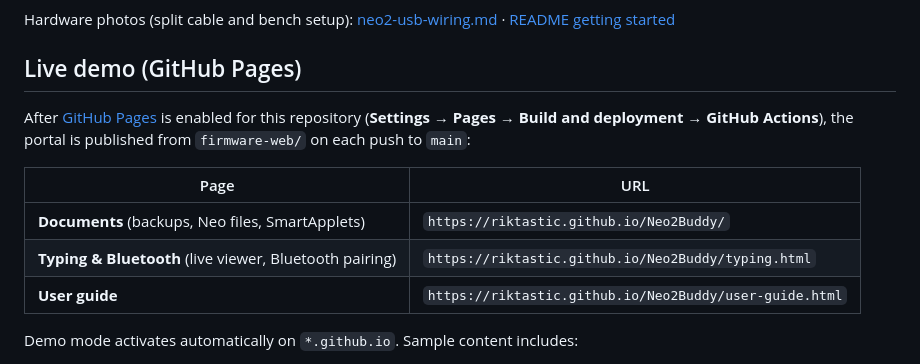
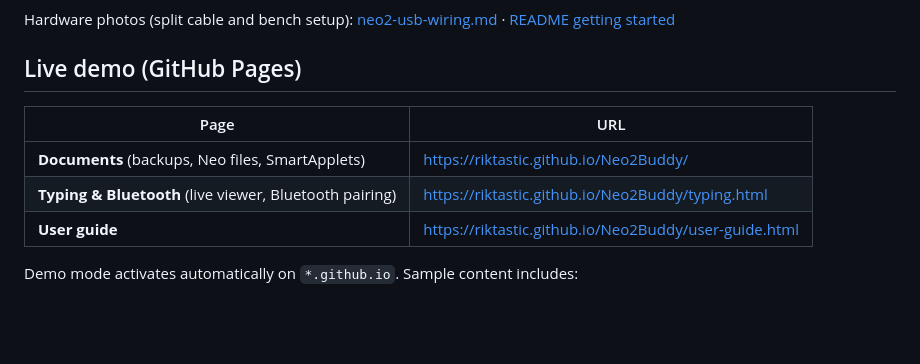
Before and after one commit to Riktastic/Neo2Buddy, a Markdown page: docs/portal-showcase.md, the part around the change. Drawn GitHub-style; blank space fills up the shorter version.

```diff
--- a/docs/portal-showcase.md
+++ b/docs/portal-showcase.md
@@ -16,13 +16,11 @@ Hardware photos (split cable and bench setup): [neo2-usb-wiring.md](neo2-usb-wir
 
 ## Live demo (GitHub Pages)
 
-After [GitHub Pages](https://docs.github.com/en/pages/getting-started-with-github-pages/configuring-a-publishing-source-for-your-github-pages-site) is enabled for this repository (**Settings → Pages → Build and deployment → GitHub Actions**), the portal is published from `firmware-web/` on each push to `main`:
-
 | Page | URL |
 |------|-----|
-| **Documents** (backups, Neo files, SmartApplets) | `https://riktastic.github.io/Neo2Buddy/` |
-| **Typing & Bluetooth** (live viewer, Bluetooth pairing) | `https://riktastic.github.io/Neo2Buddy/typing.html` |
-| **User guide** | `https://riktastic.github.io/Neo2Buddy/user-guide.html` |
+| **Documents** (backups, Neo files, SmartApplets) | https://riktastic.github.io/Neo2Buddy/ |
+| **Typing & Bluetooth** (live viewer, Bluetooth pairing) | https://riktastic.github.io/Neo2Buddy/typing.html |
+| **User guide** | https://riktastic.github.io/Neo2Buddy/user-guide.html |
 
 Demo mode activates automatically on `*.github.io`. Sample content includes:
 
```
